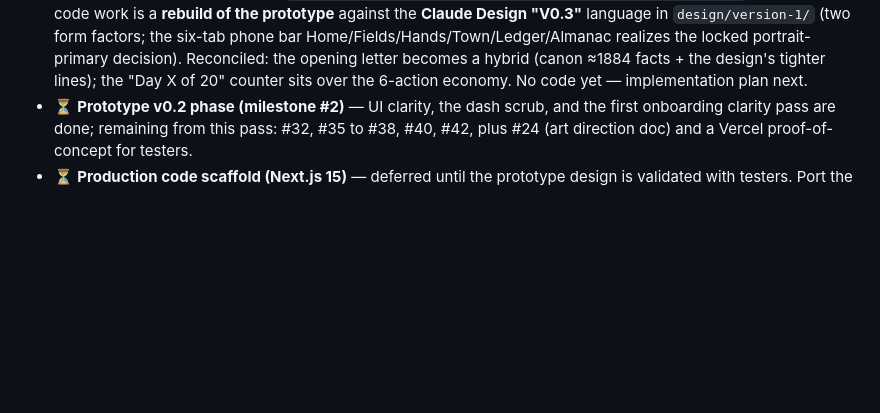
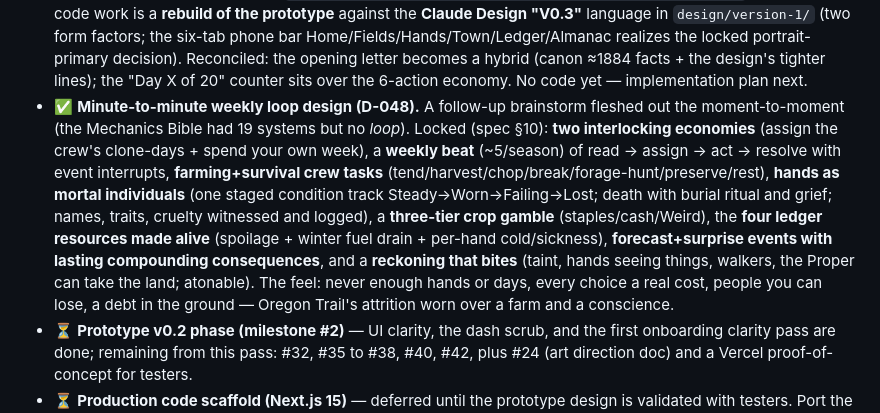
Before and after one commit to Cremacious/bushel-bone, a Markdown page: CLAUDE.md, the part around one of its changes. Drawn GitHub-style; blank space fills up the shorter version.

```diff
--- a/CLAUDE.md
+++ b/CLAUDE.md
@@ -38,6 +38,7 @@ If you (Claude) are reading this at the start of a new session: welcome back. Re
 - ✅ **Dialogue extraction + .docx round-trip (#46).** Every line of the game's writing now lives in one screenplay, `content/script.yaml` (eyebrow/title/dir/body + choices, tokenized with the #45 names), read by the game via `L("<id>")` after `prototype/gen-script.mjs` (`npm run gen:script`) injects a `SCRIPT` map into `year1.html`. A Word round-trip lets Chris tighten the whole script by hand: `npm run script:docx` exports a readable `docs/script.docx` (each line under a stable `[scene.field]` label, names filled in), and `npm run script:import` matches an edited docx back by those labels and reports exactly what changed (the apply is Claude-mediated, preserving `{{tokens}}` and inline markup). Mechanical action screens (planting, assignment, market, dusk, provisioning) stay in code. 30 files / 106 tests green (`tests/script-dialogue.test.mjs`, `tests/script-docx.test.mjs`). Workflow: `docs/script-workflow.md`. Adds `yaml`/`docx`/`mammoth` devdeps. `content/events/*.yaml` dialogue deferred to the production port.
 - ⏳ **Founder story (#43) — Year-1 prototype parts done.** Built **Malachi's journals** (the four canon 1864 entries, narrative-bible §0.11, one unlocking per season) behind a masthead book control with an unread dot and a guided nudge; and **Reuben's "knew Malachi" thread** as a *"Did you know my uncle?"* topic on the Ask Reuben panel. Both live in `content/script.yaml` (so they flow through the #45 tokens and the #46 .docx round-trip). 31 files / 110 tests green (`tests/journals.test.mjs`). The Day-1 inheritance framing was done in the #44/#43 reframe. **Still open (production-port scope, canon-written in §0.12–§0.14):** the Old Well beats (Years 7/10), the earned-reunion ending, the Codex truth-uncovered field, and the first-vs-later-lineage succession framing.
 - ✅ **Gameplay depth design + prototype-rebuild direction (D-042 to D-047).** A brainstorming session addressing "interesting but not fun." Locked: a **season action-economy** (6 discretionary action-days over the 20-day calendar; always over-subscribed), **Marrow's Cross exploration** (a menu of NPC/location scenes via the TOWN tab, per-NPC standing + a rotating deck, one visit per day), an **economic-squeeze difficulty curve** (flat budget, one telegraphed pressure per year, Y1 easy → Y4 the vise), and a reframe to a **legacy/dynasty survival sim** with a **legacy-ledger score** (endless; runs end only on land-loss/line-death; kind legacy = a gift to your heir, cruelty = a curse). Design spec: `docs/superpowers/specs/2026-07-28-gameplay-depth-design.md`. The next code work is a **rebuild of the prototype** against the **Claude Design "V0.3"** language in `design/version-1/` (two form factors; the six-tab phone bar Home/Fields/Hands/Town/Ledger/Almanac realizes the locked portrait-primary decision). Reconciled: the opening letter becomes a hybrid (canon ≈1884 facts + the design's tighter lines); the "Day X of 20" counter sits over the 6-action economy. No code yet — implementation plan next.
+- ✅ **Minute-to-minute weekly loop design (D-048).** A follow-up brainstorm fleshed out the moment-to-moment (the Mechanics Bible had 19 systems but no *loop*). Locked (spec §10): **two interlocking economies** (assign the crew's clone-days + spend your own week), a **weekly beat** (~5/season) of read → assign → act → resolve with event interrupts, **farming+survival crew tasks** (tend/harvest/chop/break/forage-hunt/preserve/rest), **hands as mortal individuals** (one staged condition track Steady→Worn→Failing→Lost; death with burial ritual and grief; names, traits, cruelty witnessed and logged), a **three-tier crop gamble** (staples/cash/Weird), the **four ledger resources made alive** (spoilage + winter fuel drain + per-hand cold/sickness), **forecast+surprise events with lasting compounding consequences**, and a **reckoning that bites** (taint, hands seeing things, walkers, the Proper can take the land; atonable). The feel: never enough hands or days, every choice a real cost, people you can lose, a debt in the ground — Oregon Trail's attrition worn over a farm and a conscience.
 - ⏳ **Prototype v0.2 phase (milestone #2)** — UI clarity, the dash scrub, and the first onboarding clarity pass are done; remaining from this pass: #32, #35 to #38, #40, #42, plus #24 (art direction doc) and a Vercel proof-of-concept for testers.
 - ⏳ **Production code scaffold (Next.js 15)** — deferred until the prototype design is validated with testers. Port the prototype's pure logic into `(state, action) => newState` modules loading `content/events/*.yaml` via `docs/content-schema.md`.
 
```
Also changed, not shown: other parts of CLAUDE.md (+1 -1 lines), context/decisions-log.md (+13 -0 lines), 1 other file.
